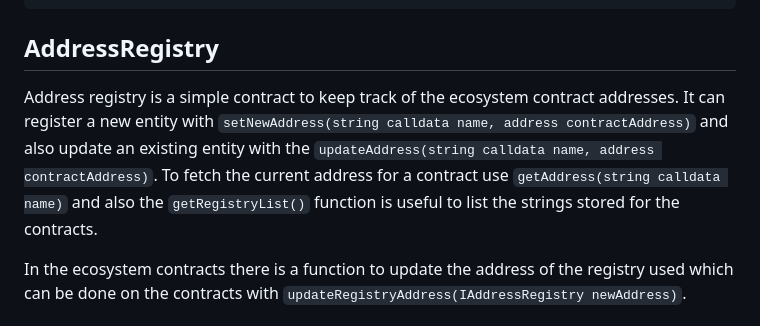
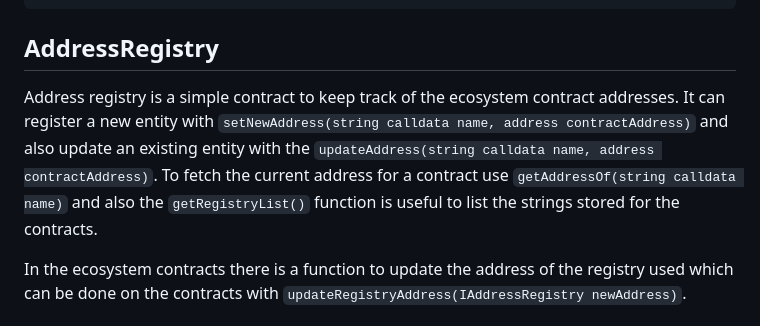
Before and after one commit to Rand-Network/tokenomics, a Markdown page: README.md, the part around the change. GitHub-like rendering.

Commit message:
📝 docs(README.md): update function name in AddressRegistry section for consistency and clarity The function `getAddress` in the AddressRegistry section has been renamed to `getAddressOf` to improve consistency and clarity. This change makes it more intuitive to understand that the function is used to fetch the current address of a contract.

```diff
--- a/README.md
+++ b/README.md
@@ -92,7 +92,7 @@ function burnFromAdmin(address account, uint256 amount)
 
 ## AddressRegistry
 
-Address registry is a simple contract to keep track of the ecosystem contract addresses. It can register a new entity with `setNewAddress(string calldata name, address contractAddress)` and also update an existing entity with the `updateAddress(string calldata name, address contractAddress)`. To fetch the current address for a contract use `getAddress(string calldata name)` and also the `getRegistryList()` function is useful to list the strings stored for the contracts.
+Address registry is a simple contract to keep track of the ecosystem contract addresses. It can register a new entity with `setNewAddress(string calldata name, address contractAddress)` and also update an existing entity with the `updateAddress(string calldata name, address contractAddress)`. To fetch the current address for a contract use `getAddressOf(string calldata name)` and also the `getRegistryList()` function is useful to list the strings stored for the contracts.
 
 In the ecosystem contracts there is a function to update the address of the registry used which can be done on the contracts with `updateRegistryAddress(IAddressRegistry newAddress)`.
 
```
